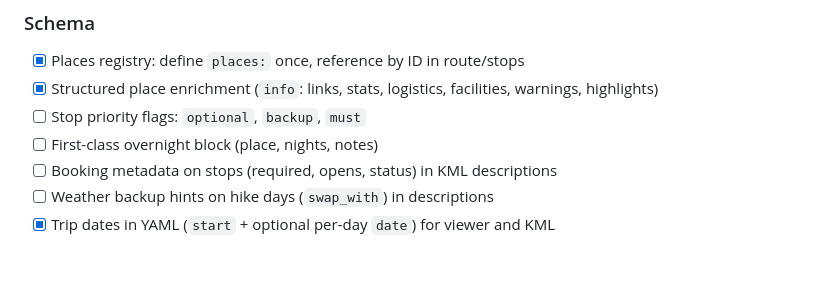
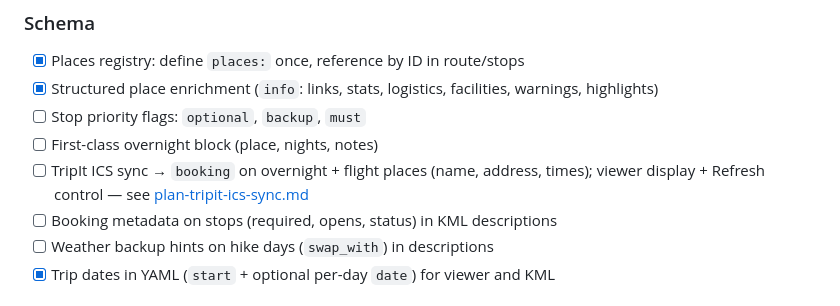
Before and after one commit to yaronf/tripmap, a Markdown page: TODO.md, the part around the change. Drawn GitHub-style; blank space fills up the shorter version.

```diff
--- a/TODO.md
+++ b/TODO.md
@@ -34,6 +34,7 @@ See [docs/itinerary-display-viewer.md](docs/itinerary-display-viewer.md) (archit
 - [x] Structured place enrichment (`info`: links, stats, logistics, facilities, warnings, highlights)
 - [ ] Stop priority flags: `optional`, `backup`, `must`
 - [ ] First-class overnight block (place, nights, notes)
+- [ ] TripIt ICS sync → `booking` on overnight + flight places (name, address, times); viewer display + Refresh control — see [plan-tripit-ics-sync.md](docs/plan-tripit-ics-sync.md)
 - [ ] Booking metadata on stops (required, opens, status) in KML descriptions
 - [ ] Weather backup hints on hike days (`swap_with`) in descriptions
 - [x] Trip dates in YAML (`start` + optional per-day `date`) for viewer and KML
```
Also changed, not shown: docs/plan-tripit-ics-sync.md (added, +286 -0 lines).
